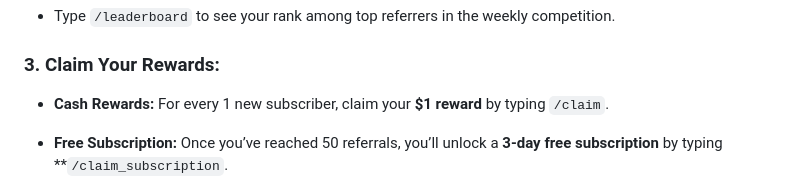
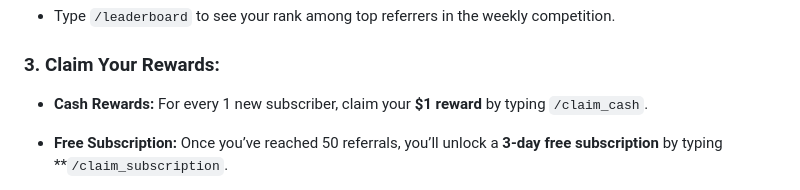
Before and after one commit to Mickekofi/EyeTubeBot, a Markdown page: Documentation_For_End_User/EyeGaming.md, the part around the change. GitHub-like rendering.

```diff
--- a/Documentation_For_End_User/EyeGaming.md
+++ b/Documentation_For_End_User/EyeGaming.md
@@ -65,7 +65,7 @@ The more you refer, the more you earn!
 
 ### 3. **Claim Your Rewards:**
 
-- **Cash Rewards:** For every 1 new subscriber, claim your **$1 reward** by typing `/claim`.
+- **Cash Rewards:** For every 1 new subscriber, claim your **$1 reward** by typing `/claim_cash`.
 
 - **Free Subscription:** Once you’ve reached 50 referrals, you’ll unlock a **3-day free subscription** by typing **`/claim_subscription`.
 
```
